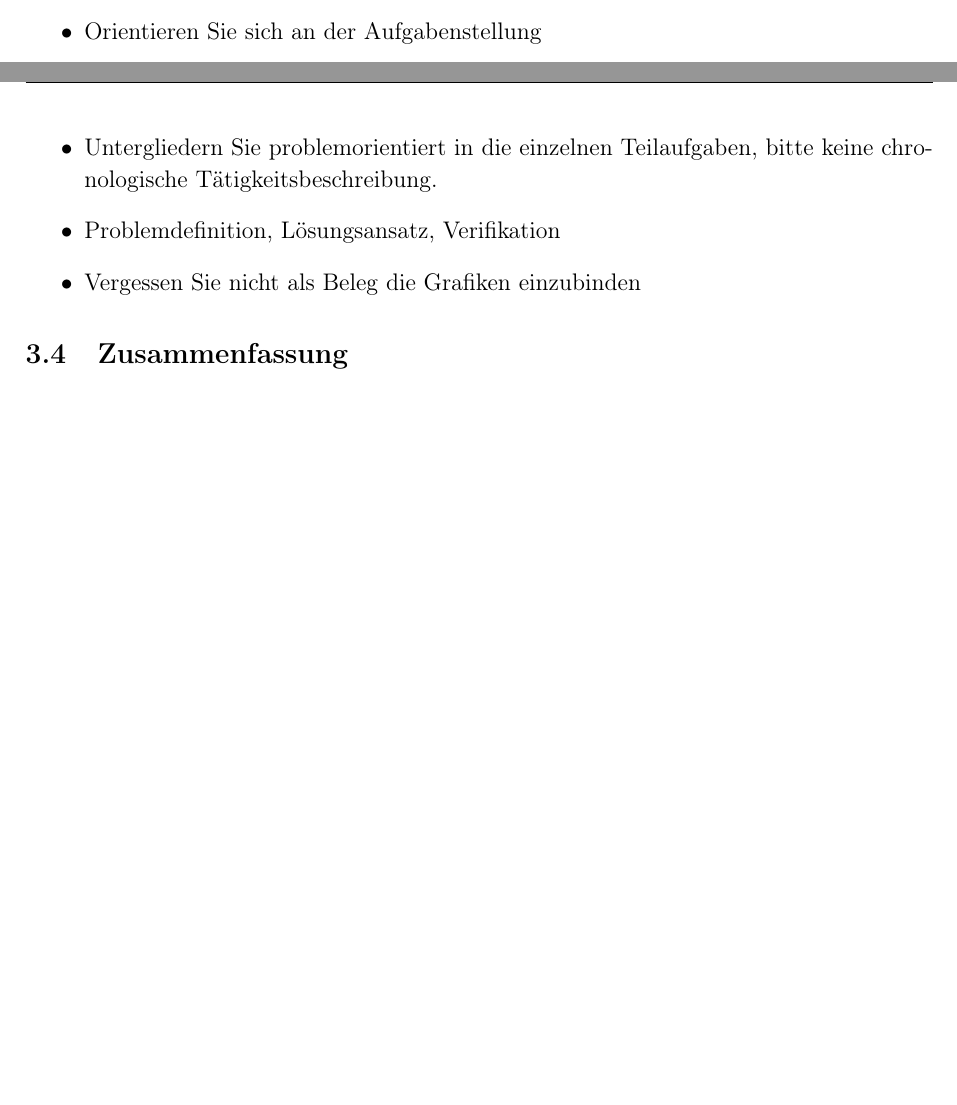
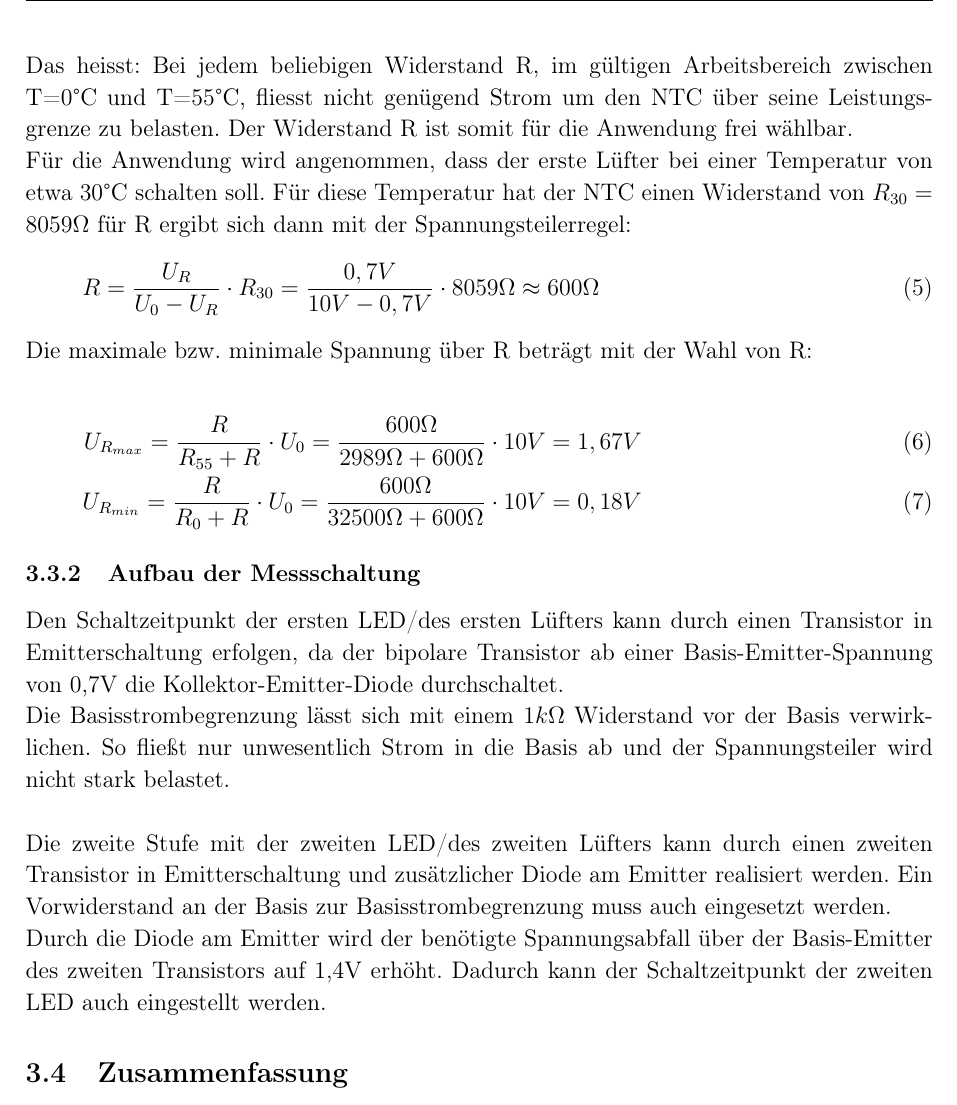
Before and after one commit to noc0lour/workshoptex, a LaTeX document (Kurs-3/Vorlage Kurs3.tex, which reads Kurs-3/2_Aufgabe1.tex): two parts of pages 5 and 6 of 11 before the commit and part of page 6 of 11 after it, the two joined at a grey line, cut at the place of the change, the shorter picture padded with empty space. Compiled offline with pdfLaTeX.

```diff
--- a/Kurs-3/2_Aufgabe1.tex
+++ b/Kurs-3/2_Aufgabe1.tex
@@ -28,10 +28,27 @@
 \\&I_{55} &=\frac{U_0}{R_{55}}&=\frac{10V}{3k\Omega}&=3,3mA
 \end{align}
 
-\begin{itemize}
-	\item Orientieren Sie sich an der Aufgabenstellung
-	\item Untergliedern Sie problemorientiert in die einzelnen Teilaufgaben, bitte keine chronologische T"atigkeitsbeschreibung.
-	\item Problemdefinition, L"osungsansatz, Verifikation
-	\item Vergessen Sie nicht als Beleg die Grafiken einzubinden
-\end{itemize}
+Das heisst: Bei jedem beliebigen Widerstand R, im gültigen Arbeitsbereich zwischen T=0°C und T=55°C, fliesst nicht genügend Strom um den NTC über seine Leistungsgrenze zu belasten.
+Der Widerstand R ist somit für die Anwendung frei wählbar.
+
+Für die Anwendung wird angenommen, dass der erste Lüfter bei einer Temperatur von etwa 30°C schalten soll. Für diese Temperatur hat der NTC einen Widerstand von \(R_{30} = 8059 \Omega\) für R ergibt sich dann mit der Spannungsteilerregel:
+\begin{align}
+R=\frac{U_R}{U_0-U_R}\cdot R_{30} = \frac{0,7V}{10V-0,7V}\cdot 8059\Omega \approx 600\Omega
+\end{align}
+
+Die maximale bzw. minimale Spannung über R beträgt mit der Wahl von R:
+
+\begin{align}
+U_{R_{max}} = \frac{R}{R_{55}+R}\cdot U_0 = \frac{600\Omega}{2989\Omega + 600\Omega}\cdot 10V = 1,67V\\
+U_{R_{min}} = \frac{R}{R_{0}+R}\cdot U_0 = \frac{600\Omega}{32500\Omega + 600\Omega}\cdot 10V = 0,18V
+\end{align}
+
+\subsubsection{Aufbau der Messschaltung}
+
+Den Schaltzeitpunkt der ersten LED/des ersten Lüfters kann durch einen Transistor in Emitterschaltung erfolgen, da der bipolare Transistor ab einer Basis-Emitter-Spannung von 0,7V die Kollektor-Emitter-Diode durchschaltet.\\
+Die Basisstrombegrenzung lässt sich mit einem \(1k\Omega\) Widerstand vor der Basis verwirklichen. So fließt nur unwesentlich Strom in die Basis ab und der Spannungsteiler wird nicht stark belastet.\\
+
+Die zweite Stufe mit der zweiten LED/des zweiten Lüfters kann durch einen zweiten Transistor in Emitterschaltung und zusätzlicher Diode am Emitter realisiert werden. Ein Vorwiderstand an der Basis zur Basisstrombegrenzung muss auch eingesetzt werden.\\
+Durch die Diode am Emitter wird der benötigte Spannungsabfall über der Basis-Emitter des zweiten Transistors auf 1,4V erhöht. Dadurch kann der Schaltzeitpunkt der zweiten LED auch eingestellt werden.
+
 \subsection{Zusammenfassung}
```
Also changed, not shown: Kurs-3/Vorlage Kurs3.pdf, 14 other files.
